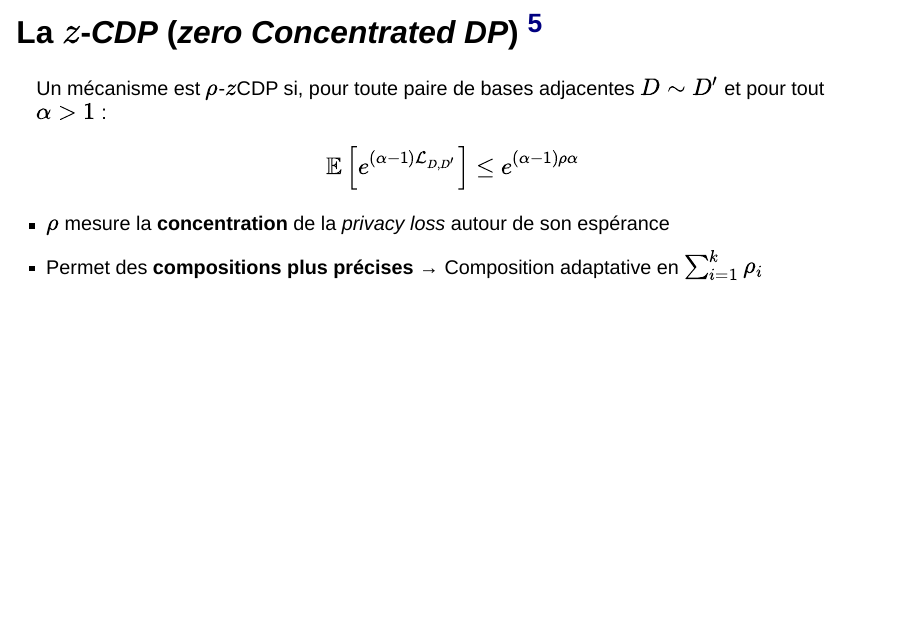
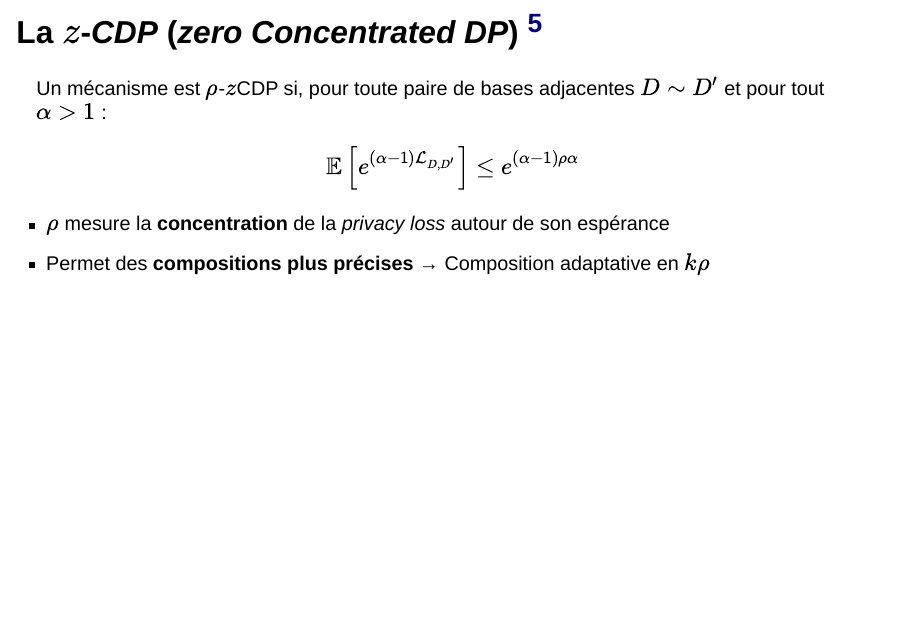
Before and after one commit to InseeFrLab/diff-privacy, a Quarto document (slides/slides.qmd): page 15 of 48 before the commit and page 15 of 47 after it. Rendered offline with R 4.5, knitr and Pandoc in place of Quarto, with nearby package versions; drawn as Slidy slides in place of the format the file asks for; some code elsewhere in the file could not run offline.

Commit message:
fin fin ?

```diff
--- a/slides/slides.qmd
+++ b/slides/slides.qmd
@@ -229,7 +229,7 @@ $$
 $$
 
 - $\rho$ mesure la **concentration** de la *privacy loss* autour de son espérance
-- Permet des **compositions plus précises** → Composition adaptative en $\sum_{i=1}^{k} \rho_i$
+- Permet des **compositions plus précises** → Composition adaptative en $k\rho$
 
 [^3]: [@bun_concentrated_2016], Concentrated Differential Privacy:  Simplifications, Extensions, and Lower Bounds
 
```
Also changed, not shown: slides/slides.qmd (2 more changed lines).
